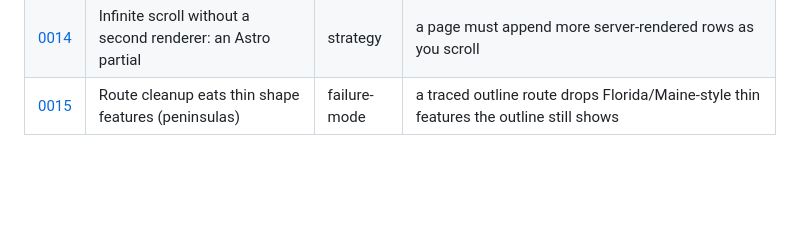
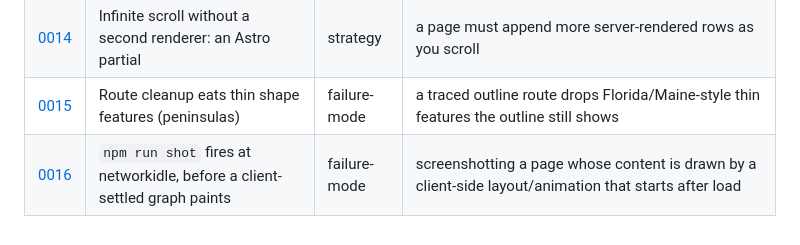
Before and after one commit to jqiao2/personal-site, a Markdown page: wiki/index.md, the part around the change. Drawn GitHub-style; blank space fills up the shorter version.

Commit message:
wiki: pattern 0016 — shot.mjs fires before a client-settled graph paints
Co-Authored-By: Claude Opus 4.8 <noreply@anthropic.com>

```diff
--- a/wiki/index.md
+++ b/wiki/index.md
@@ -21,3 +21,4 @@ add or update a pattern.
 | [0013](patterns/0013-vite-outdated-optimize-dep-after-new-shared-import.md) | Vite "504 Outdated Optimize Dep" after a new module imports a heavy dep | failure-mode | a new lib/component imports a pre-bundled dep mid-session and a `<script>` dynamic-imports it |
 | [0014](patterns/0014-astro-partial-for-infinite-scroll.md) | Infinite scroll without a second renderer: an Astro partial | strategy | a page must append more server-rendered rows as you scroll |
 | [0015](patterns/0015-route-cleanup-eats-thin-shape-features.md) | Route cleanup eats thin shape features (peninsulas) | failure-mode | a traced outline route drops Florida/Maine-style thin features the outline still shows |
+| [0016](patterns/0016-screenshot-waits-for-networkidle-not-the-layout.md) | `npm run shot` fires at networkidle, before a client-settled graph paints | failure-mode | screenshotting a page whose content is drawn by a client-side layout/animation that starts after load |
```
Also changed, not shown: wiki/logs.md (+1 -0 lines), wiki/patterns/0016-screenshot-waits-for-networkidle-not-the-layout.md (added, +37 -0 lines).
